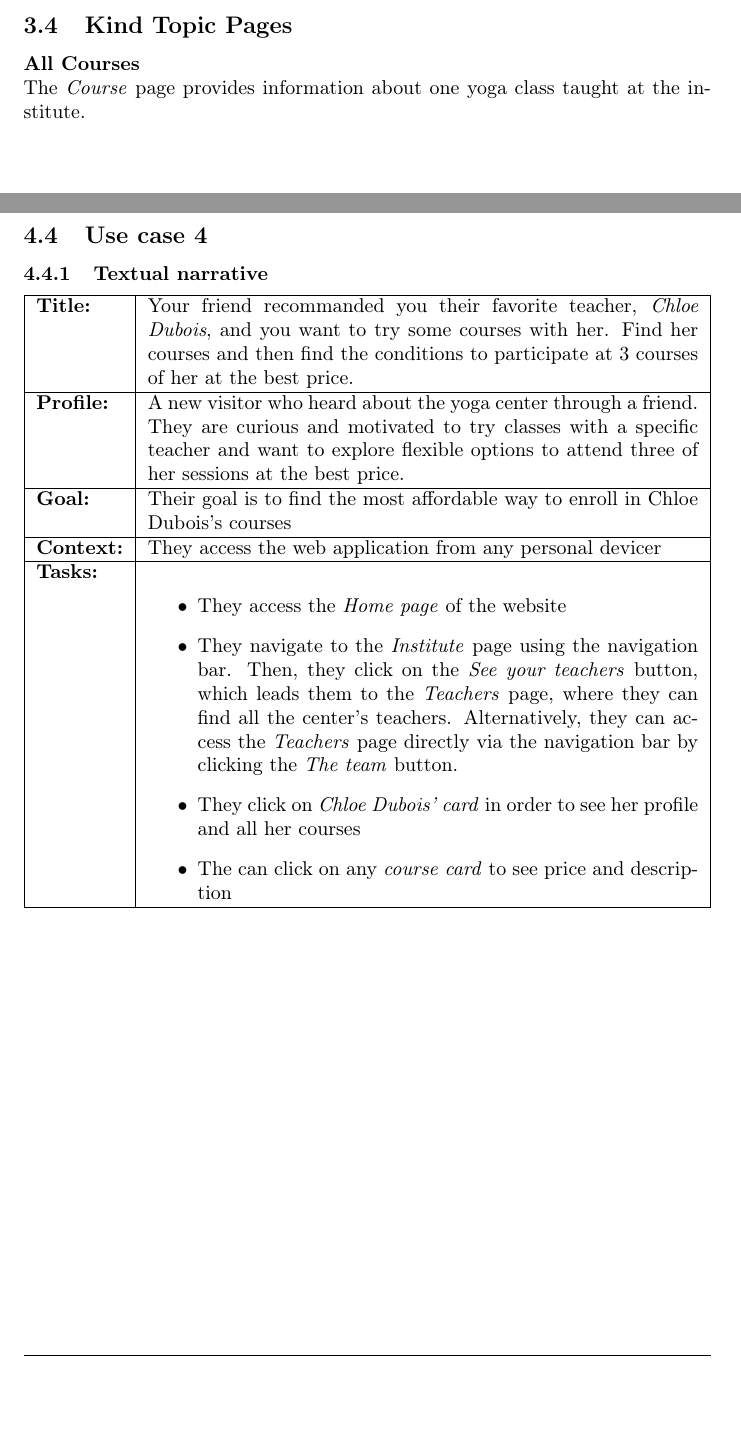
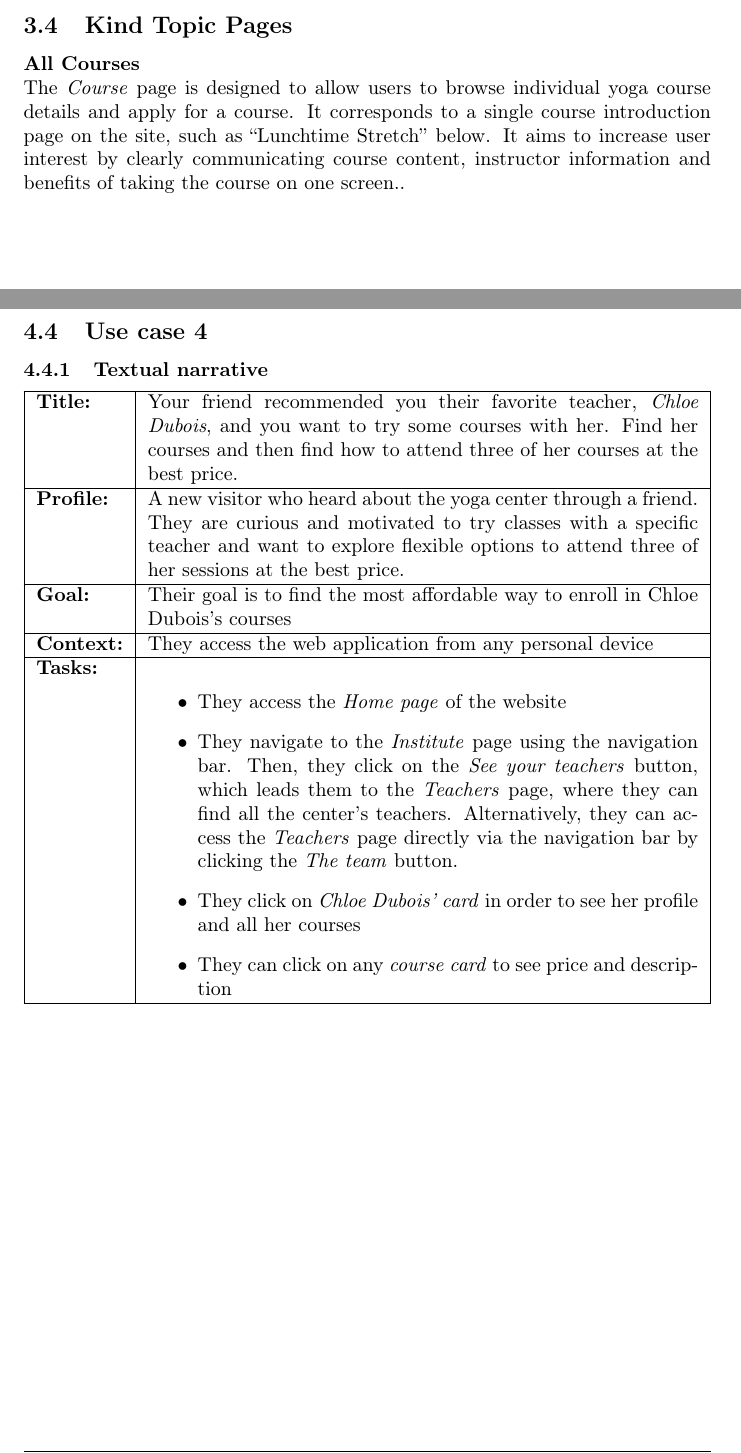
Before and after one commit to moise7000/HMWA-25, a LaTeX document (report/design/report.tex, which reads report/design/content/final_commented_screenshot/kind_of_topic.tex, report/design/content/interaction_scenarios.tex): two parts of pages 13 and 17 of 26, joined at a grey line, cut so that both start at the same text, the shorter picture padded with empty space. Compiled offline with pdfLaTeX.

Commit message:
Corrections.

```diff
--- a/report/design/content/final_commented_screenshot/kind_of_topic.tex
+++ b/report/design/content/final_commented_screenshot/kind_of_topic.tex
@@ -2,7 +2,7 @@
 
 
 \paragraph{All Courses} \mbox{}\\
-The \textit{Course} page provides information about one yoga class taught at the institute.
+The \textit{Course} page is designed to allow users to browse individual yoga course details and apply for a course. It corresponds to a single course introduction page on the site, such as “Lunchtime Stretch” below. It aims to increase user interest by clearly communicating course content, instructor information and benefits of taking the course on one screen..
 
 \mbox{}\\
 
--- a/report/design/content/interaction_scenarios.tex
+++ b/report/design/content/interaction_scenarios.tex
@@ -100,17 +100,17 @@ explicitly highlighted.
 \subsection{Use case 4}
 \subsubsection{Textual narrative}
 \usecasetable
-    {Your friend recommanded you their favorite teacher, \textit{Chloe Dubois}, and you want to try some courses with her. Find her courses and then find the conditions to participate at 3 courses of her at the best price.}
+    {Your friend recommended you their favorite teacher, \textit{Chloe Dubois}, and you want to try some courses with her. Find her courses and then find how to attend three of her courses at the best price.}
     {A new visitor who heard about the yoga center through a friend. They are curious and motivated to try classes with a specific teacher and want to explore flexible options to attend three of her sessions at the best price.}
     {Their goal is to find the most affordable way to enroll in Chloe Dubois’s courses}
-    {They access the web application from any personal devicer}
+    {They access the web application from any personal device}
     {\begin{itemize}
          \item They access the \textit{Home page} of the website
          \item They navigate to the \textit{Institute} page using the navigation bar. Then, they click on the
                 \textit{See your teachers} button, which leads them to the \textit{Teachers} page, where they can find all the
                 center's teachers. Alternatively, they can access the \textit{Teachers} page directly via the navigation bar by clicking the \textit{The team} button.
          \item They click on \textit{Chloe Dubois' card} in order to see her profile and all her courses
-         \item The can click on any \textit{course card} to see price and description
+         \item They can click on any \textit{course card} to see price and description
     \end{itemize}
     }
 
```
Also changed, not shown: report/design/content/annex.tex (+3 -3 lines), report/design/content/interaction_scenarios.tex (6 more changed lines).
